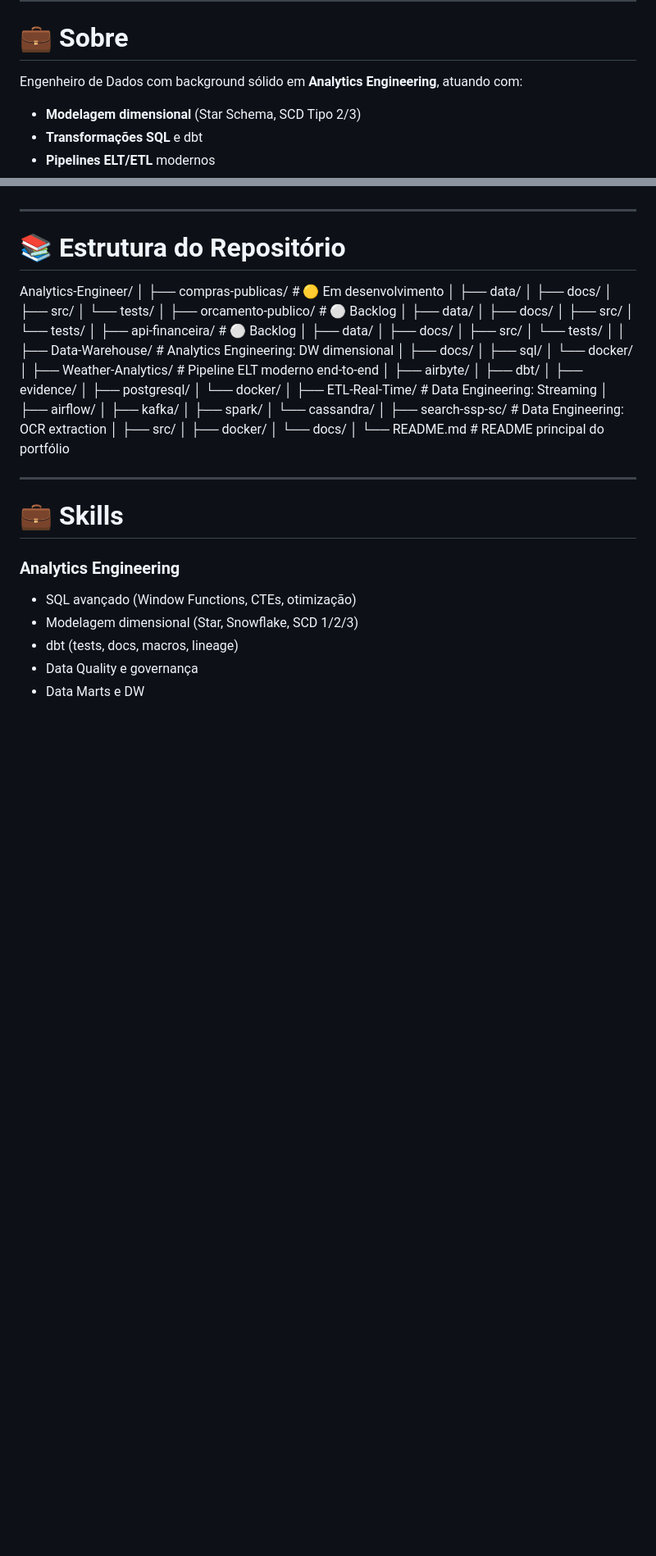
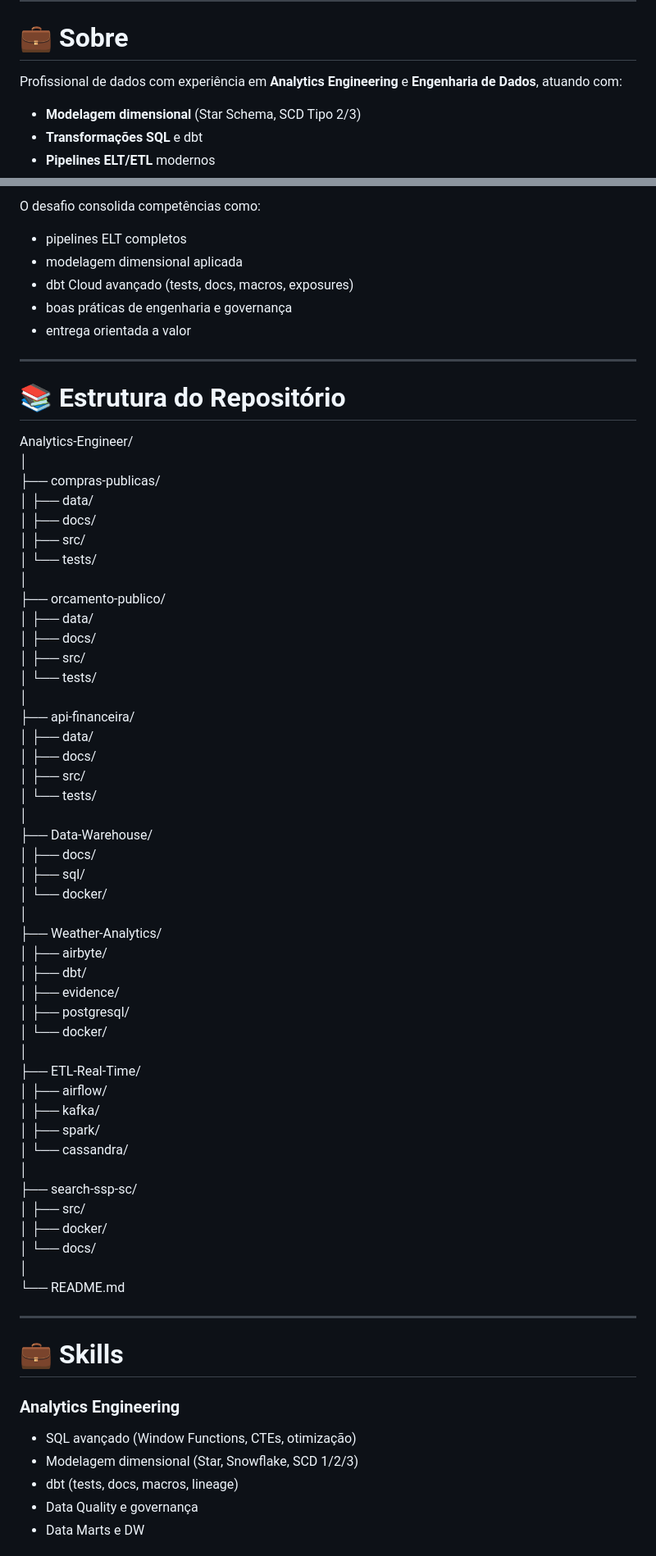
Before and after one commit to jeysel/Analytics-Engineer, a Markdown page: README.md, 2 parts joined by grey strips. Shown at 82% size. Drawn GitHub-style; blank space fills up the shorter version.

```diff
--- a/README.md
+++ b/README.md
@@ -8,7 +8,7 @@ Foco em transformação de dados, modelagem dimensional, pipelines ELT modernos,
 
 # 💼 Sobre
 
-Engenheiro de Dados com background sólido em **Analytics Engineering**, atuando com:
+Profissional de dados com experiência em **Analytics Engineering** e **Engenharia de Dados**, atuando com:
 
 - **Modelagem dimensional** (Star Schema, SCD Tipo 2/3)
 - **Transformações SQL** e dbt
@@ -98,3 +142,10 @@ Pipeline para ingestão e análise de indicadores financeiros, fundos e títulos
+O desafio consolida competências como:
+
+- pipelines ELT completos
+- modelagem dimensional aplicada
+- dbt Cloud avançado (tests, docs, macros, exposures)
+- boas práticas de engenharia e governança
+- entrega orientada a valor
 
 ---
 
@@ -102,49 +153,48 @@ Pipeline para ingestão e análise de indicadores financeiros, fundos e títulos
 
 Analytics-Engineer/
 │
-├── compras-publicas/              # 🟡 Em desenvolvimento
+├── compras-publicas/
 │   ├── data/
 │   ├── docs/
 │   ├── src/
 │   └── tests/
 │
-├── orcamento-publico/             # ⚪ Backlog
+├── orcamento-publico/
 │   ├── data/
 │   ├── docs/
 │   ├── src/
 │   └── tests/
 │
-├── api-financeira/                # ⚪ Backlog
+├── api-financeira/
 │   ├── data/
 │   ├── docs/
 │   ├── src/
 │   └── tests/
 │
-│
-├── Data-Warehouse/                # Analytics Engineering: DW dimensional
+├── Data-Warehouse/
 │   ├── docs/
 │   ├── sql/
 │   └── docker/
 │
-├── Weather-Analytics/             # Pipeline ELT moderno end-to-end
+├── Weather-Analytics/
 │   ├── airbyte/
 │   ├── dbt/
 │   ├── evidence/
 │   ├── postgresql/
 │   └── docker/
 │
-├── ETL-Real-Time/                 # Data Engineering: Streaming
+├── ETL-Real-Time/
 │   ├── airflow/
 │   ├── kafka/
 │   ├── spark/
 │   └── cassandra/
 │
-├── search-ssp-sc/                 # Data Engineering: OCR extraction
+├── search-ssp-sc/
 │   ├── src/
 │   ├── docker/
 │   └── docs/
 │
-└── README.md                      # README principal do portfólio
+└── README.md
 
 ---
 
```
Also changed, not shown: other parts of README.md (+50 -6 lines).
